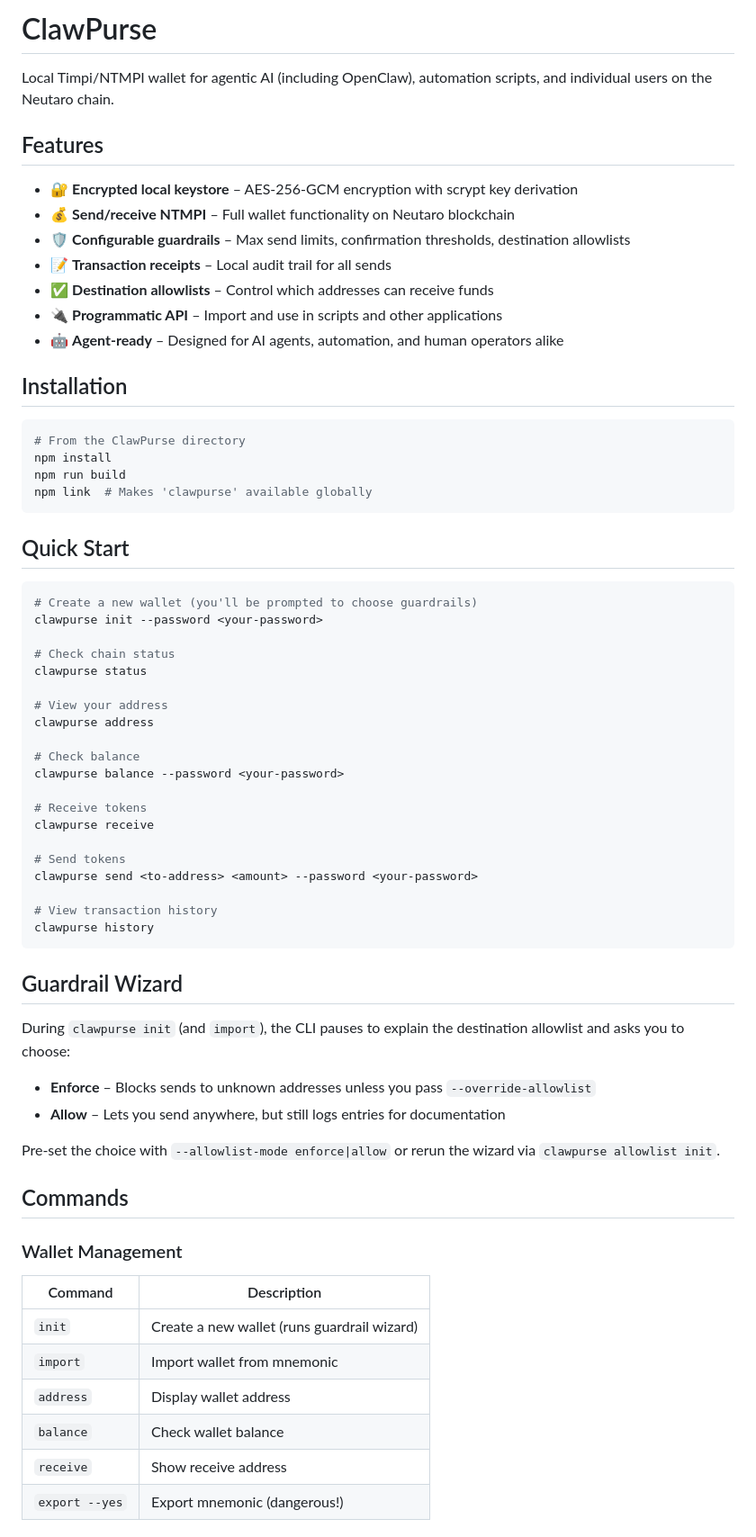
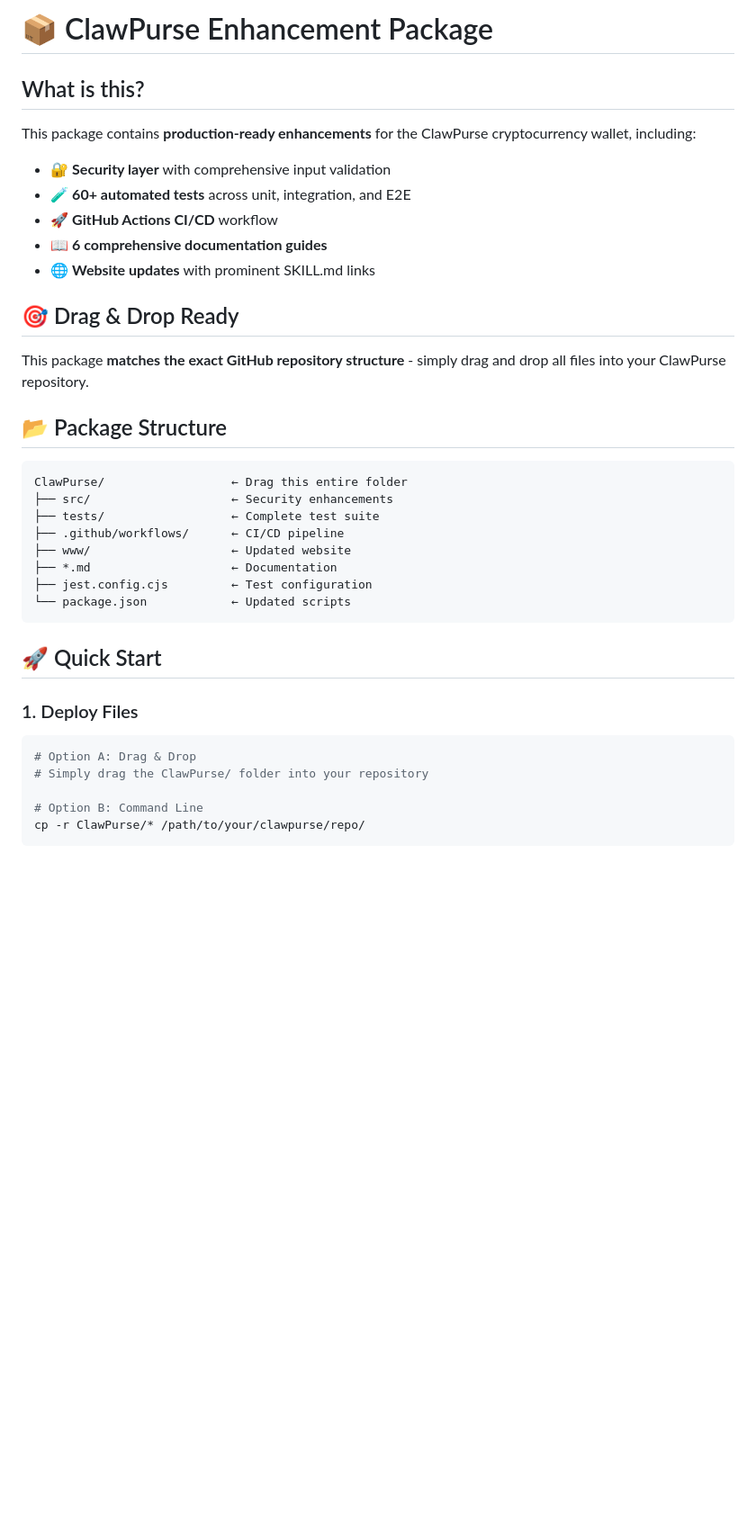
Before and after one commit to mhue-ai/ClawPurse, a Markdown page: README.md, the part around one of its changes. Shown at 90% size. Drawn GitHub-style; blank space fills up the shorter version.

````diff
--- a/README.md
+++ b/README.md
@@ -1,70 +1,40 @@
-# ClawPurse
+# 📦 ClawPurse Enhancement Package
 
-Local Timpi/NTMPI wallet for agentic AI (including OpenClaw), automation scripts, and individual users on the Neutaro chain.
+## What is this?
 
-## Features
+This package contains **production-ready enhancements** for the ClawPurse cryptocurrency wallet, including:
 
-- 🔐 **Encrypted local keystore** – AES-256-GCM encryption with scrypt key derivation
-- 💰 **Send/receive NTMPI** – Full wallet functionality on Neutaro blockchain
-- 🛡️ **Configurable guardrails** – Max send limits, confirmation thresholds, destination allowlists
-- 📝 **Transaction receipts** – Local audit trail for all sends
-- ✅ **Destination allowlists** – Control which addresses can receive funds
-- 🔌 **Programmatic API** – Import and use in scripts and other applications
-- 🤖 **Agent-ready** – Designed for AI agents, automation, and human operators alike
+- 🔐 **Security layer** with comprehensive input validation
+- 🧪 **60+ automated tests** across unit, integration, and E2E
+- 🚀 **GitHub Actions CI/CD** workflow
+- 📖 **6 comprehensive documentation guides**
+- 🌐 **Website updates** with prominent SKILL.md links
 
-## Installation
+## 🎯 Drag & Drop Ready
 
-```bash
-# From the ClawPurse directory
-npm install
-npm run build
-npm link  # Makes 'clawpurse' available globally
+This package **matches the exact GitHub repository structure** - simply drag and drop all files into your ClawPurse repository.
+
+## 📂 Package Structure
+
+```
+ClawPurse/                  ← Drag this entire folder
+├── src/                    ← Security enhancements
+├── tests/                  ← Complete test suite
+├── .github/workflows/      ← CI/CD pipeline
+├── www/                    ← Updated website
+├── *.md                    ← Documentation
+├── jest.config.cjs         ← Test configuration
+└── package.json            ← Updated scripts
 ```
 
-## Quick Start
+## 🚀 Quick Start
 
+### 1. Deploy Files
 ```bash
-# Create a new wallet (you'll be prompted to choose guardrails)
-clawpurse init --password <your-password>
+# Option A: Drag & Drop
+# Simply drag the ClawPurse/ folder into your repository
 
-# Check chain status
-clawpurse status
-
-# View your address
-clawpurse address
-
-# Check balance
-clawpurse balance --password <your-password>
-
-# Receive tokens
-clawpurse receive
-
-# Send tokens
-clawpurse send <to-address> <amount> --password <your-password>
-
-# View transaction history
-clawpurse history
+# Option B: Command Line
+cp -r ClawPurse/* /path/to/your/clawpurse/repo/
 ```
 
-## Guardrail Wizard
-
-During `clawpurse init` (and `import`), the CLI pauses to explain the destination allowlist and asks you to choose:
-
-- **Enforce** – Blocks sends to unknown addresses unless you pass `--override-allowlist`
-- **Allow** – Lets you send anywhere, but still logs entries for documentation
-
-Pre-set the choice with `--allowlist-mode enforce|allow` or rerun the wizard via `clawpurse allowlist init`.
-
-## Commands
-
-### Wallet Management
-
-| Command | Description |
-|---------|-------------|
-| `init` | Create a new wallet (runs guardrail wizard) |
-| `import` | Import wallet from mnemonic |
-| `address` | Display wallet address |
-| `balance` | Check wallet balance |
-| `receive` | Show receive address |
-| `export --yes` | Export mnemonic (dangerous!) |
-
````
Also changed, not shown: other parts of README.md (+127 -179 lines), DEPLOYMENT_GUIDE.md (added, +317 -0 lines).
